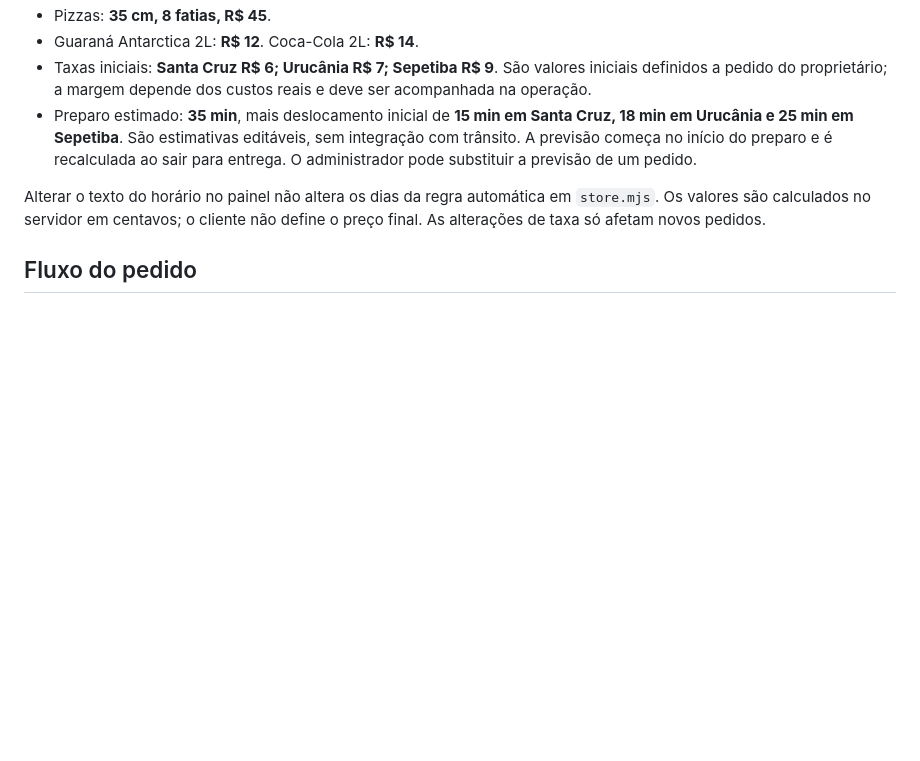
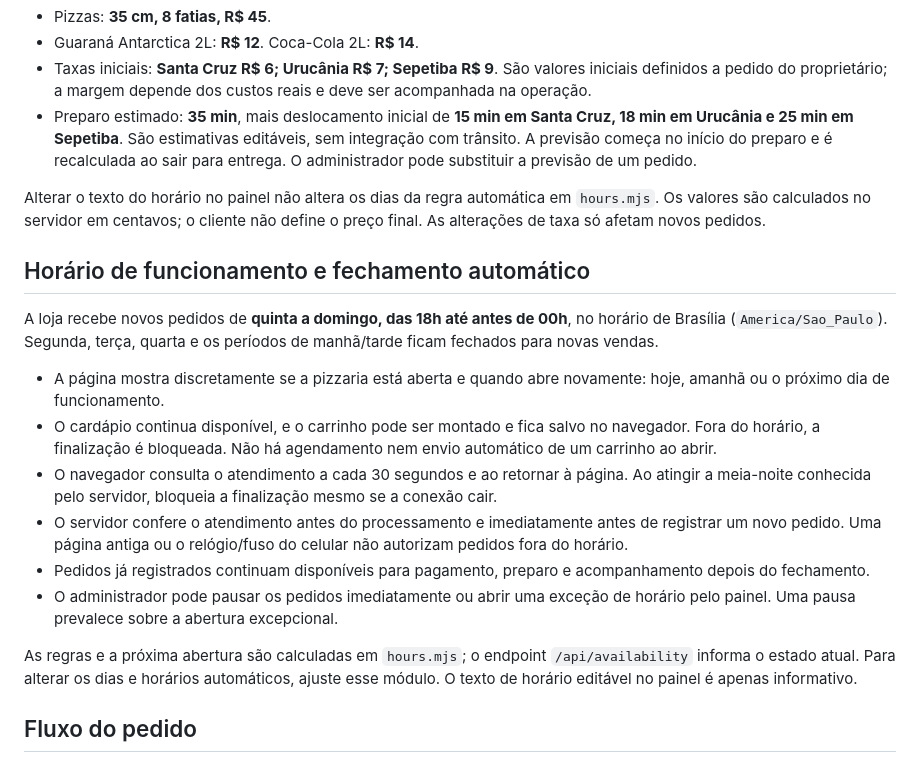
Before and after one commit to doomfag/Don-Padrino, a Markdown page: README.md, the part around one of its changes. Rendered like a GitHub page; blank space fills up the shorter version.

```diff
--- a/README.md
+++ b/README.md
@@ -56,7 +56,20 @@ No painel você pode:
 - Taxas iniciais: **Santa Cruz R$ 6; Urucânia R$ 7; Sepetiba R$ 9**. São valores iniciais definidos a pedido do proprietário; a margem depende dos custos reais e deve ser acompanhada na operação.
 - Preparo estimado: **35 min**, mais deslocamento inicial de **15 min em Santa Cruz, 18 min em Urucânia e 25 min em Sepetiba**. São estimativas editáveis, sem integração com trânsito. A previsão começa no início do preparo e é recalculada ao sair para entrega. O administrador pode substituir a previsão de um pedido.
 
-Alterar o texto do horário no painel não altera os dias da regra automática em `store.mjs`. Os valores são calculados no servidor em centavos; o cliente não define o preço final. As alterações de taxa só afetam novos pedidos.
+Alterar o texto do horário no painel não altera os dias da regra automática em `hours.mjs`. Os valores são calculados no servidor em centavos; o cliente não define o preço final. As alterações de taxa só afetam novos pedidos.
+
+## Horário de funcionamento e fechamento automático
+
+A loja recebe novos pedidos de **quinta a domingo, das 18h até antes de 00h**, no horário de Brasília (`America/Sao_Paulo`). Segunda, terça, quarta e os períodos de manhã/tarde ficam fechados para novas vendas.
+
+- A página mostra discretamente se a pizzaria está aberta e quando abre novamente: hoje, amanhã ou o próximo dia de funcionamento.
+- O cardápio continua disponível, e o carrinho pode ser montado e fica salvo no navegador. Fora do horário, a finalização é bloqueada. Não há agendamento nem envio automático de um carrinho ao abrir.
+- O navegador consulta o atendimento a cada 30 segundos e ao retornar à página. Ao atingir a meia-noite conhecida pelo servidor, bloqueia a finalização mesmo se a conexão cair.
+- O servidor confere o atendimento antes do processamento e imediatamente antes de registrar um novo pedido. Uma página antiga ou o relógio/fuso do celular não autorizam pedidos fora do horário.
+- Pedidos já registrados continuam disponíveis para pagamento, preparo e acompanhamento depois do fechamento.
+- O administrador pode pausar os pedidos imediatamente ou abrir uma exceção de horário pelo painel. Uma pausa prevalece sobre a abertura excepcional.
+
+As regras e a próxima abertura são calculadas em `hours.mjs`; o endpoint `/api/availability` informa o estado atual. Para alterar os dias e horários automáticos, ajuste esse módulo. O texto de horário editável no painel é apenas informativo.
 
 ## Fluxo do pedido
 
```
Also changed, not shown: other parts of README.md (+2 -1 lines), docs/preview-desktop.png, docs/preview-mobile.png, 10 other files.
